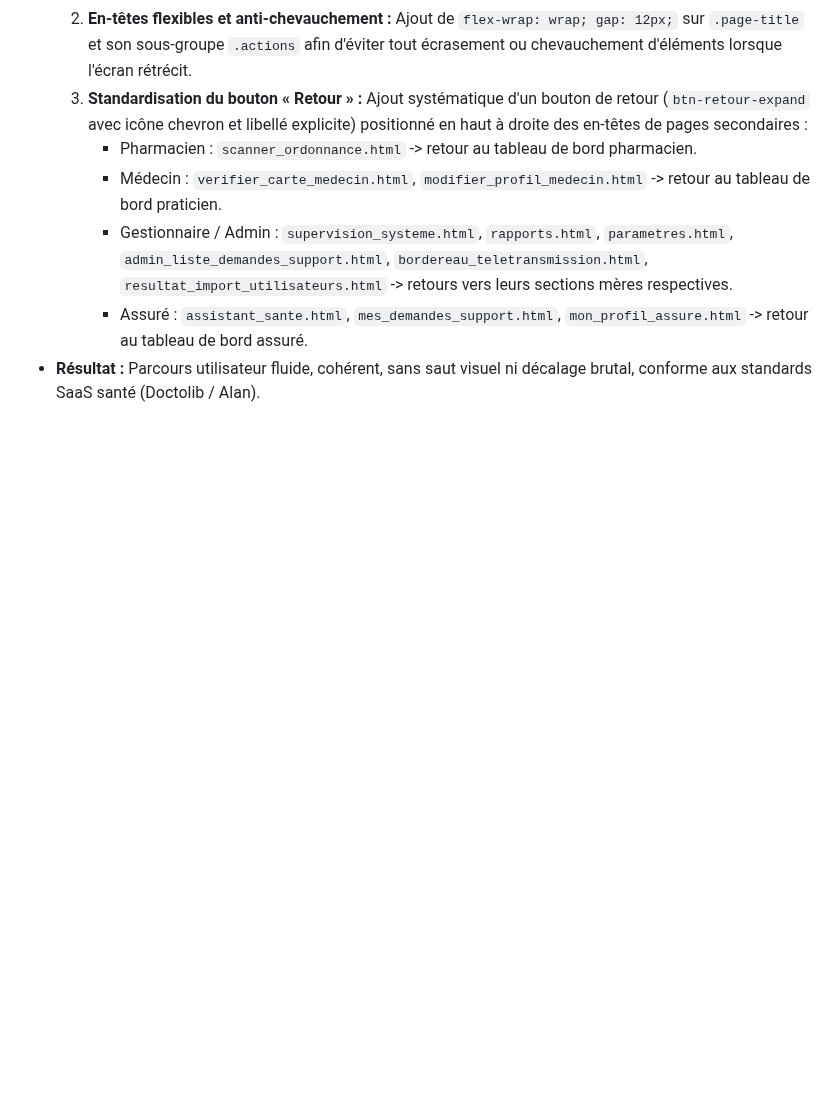
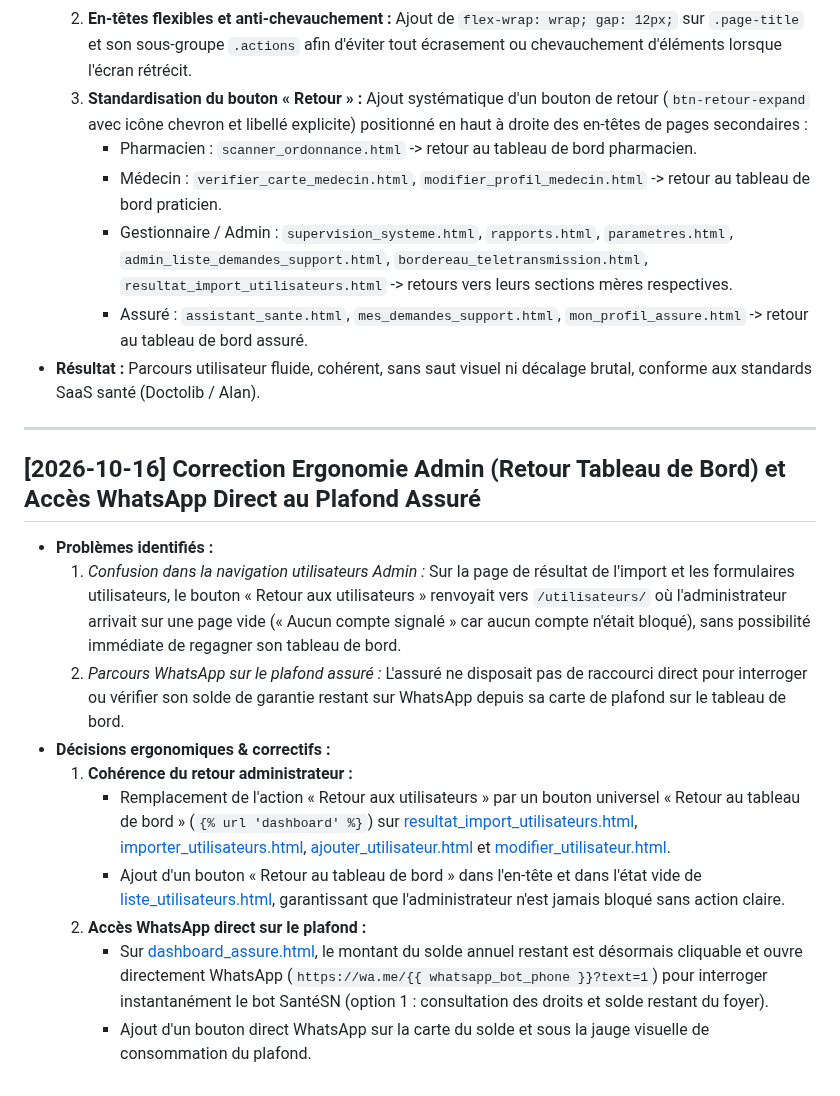
Before and after one commit to nito12973-hue/Projet_Final, a Markdown page: DECISIONS.md, the part around the change. Drawn GitHub-style; blank space fills up the shorter version.

Commit message:
docs: consigner la correction des retours admin et du bouton WhatsApp plafond dans DECISIONS.md

```diff
--- a/DECISIONS.md
+++ b/DECISIONS.md
@@ -116,3 +116,17 @@ Ce document consigne de façon claire et sans jargon chaque décision d'architec
      - Gestionnaire / Admin : `supervision_systeme.html`, `rapports.html`, `parametres.html`, `admin_liste_demandes_support.html`, `bordereau_teletransmission.html`, `resultat_import_utilisateurs.html` -> retours vers leurs sections mères respectives.
      - Assuré : `assistant_sante.html`, `mes_demandes_support.html`, `mon_profil_assure.html` -> retour au tableau de bord assuré.
 - **Résultat :** Parcours utilisateur fluide, cohérent, sans saut visuel ni décalage brutal, conforme aux standards SaaS santé (Doctolib / Alan).
+
+---
+
+## [2026-10-16] Correction Ergonomie Admin (Retour Tableau de Bord) et Accès WhatsApp Direct au Plafond Assuré
+- **Problèmes identifiés :**
+  1. *Confusion dans la navigation utilisateurs Admin :* Sur la page de résultat de l'import et les formulaires utilisateurs, le bouton « Retour aux utilisateurs » renvoyait vers `/utilisateurs/` où l'administrateur arrivait sur une page vide (« Aucun compte signalé » car aucun compte n'était bloqué), sans possibilité immédiate de regagner son tableau de bord.
+  2. *Parcours WhatsApp sur le plafond assuré :* L'assuré ne disposait pas de raccourci direct pour interroger ou vérifier son solde de garantie restant sur WhatsApp depuis sa carte de plafond sur le tableau de bord.
+- **Décisions ergonomiques & correctifs :**
+  1. **Cohérence du retour administrateur :**
+     - Remplacement de l'action « Retour aux utilisateurs » par un bouton universel « Retour au tableau de bord » (`{% url 'dashboard' %}`) sur [resultat_import_utilisateurs.html](file:///c:/Users/nito1/Desktop/Projet_Final/Plateform_medicale/templates/resultat_import_utilisateurs.html), [importer_utilisateurs.html](file:///c:/Users/nito1/Desktop/Projet_Final/Plateform_medicale/templates/importer_utilisateurs.html), [ajouter_utilisateur.html](file:///c:/Users/nito1/Desktop/Projet_Final/Plateform_medicale/templates/ajouter_utilisateur.html) et [modifier_utilisateur.html](file:///c:/Users/nito1/Desktop/Projet_Final/Plateform_medicale/templates/modifier_utilisateur.html).
+     - Ajout d'un bouton « Retour au tableau de bord » dans l'en-tête et dans l'état vide de [liste_utilisateurs.html](file:///c:/Users/nito1/Desktop/Projet_Final/Plateform_medicale/templates/liste_utilisateurs.html), garantissant que l'administrateur n'est jamais bloqué sans action claire.
+  2. **Accès WhatsApp direct sur le plafond :**
+     - Sur [dashboard_assure.html](file:///c:/Users/nito1/Desktop/Projet_Final/Plateform_medicale/templates/dashboard_assure.html), le montant du solde annuel restant est désormais cliquable et ouvre directement WhatsApp (`https://wa.me/{{ whatsapp_bot_phone }}?text=1`) pour interroger instantanément le bot SantéSN (option 1 : consultation des droits et solde restant du foyer).
+     - Ajout d'un bouton direct WhatsApp sur la carte du solde et sous la jauge visuelle de consommation du plafond.
```
